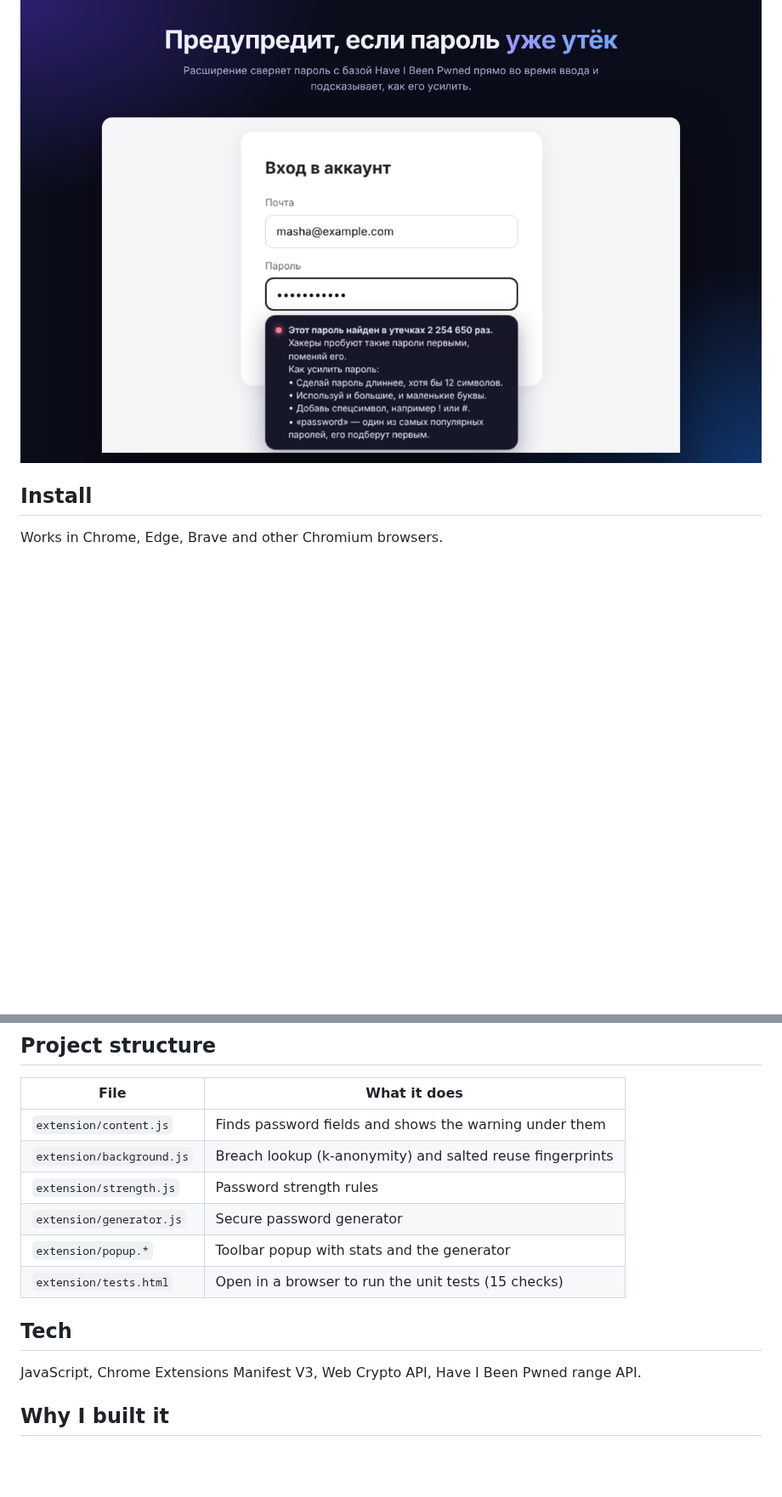
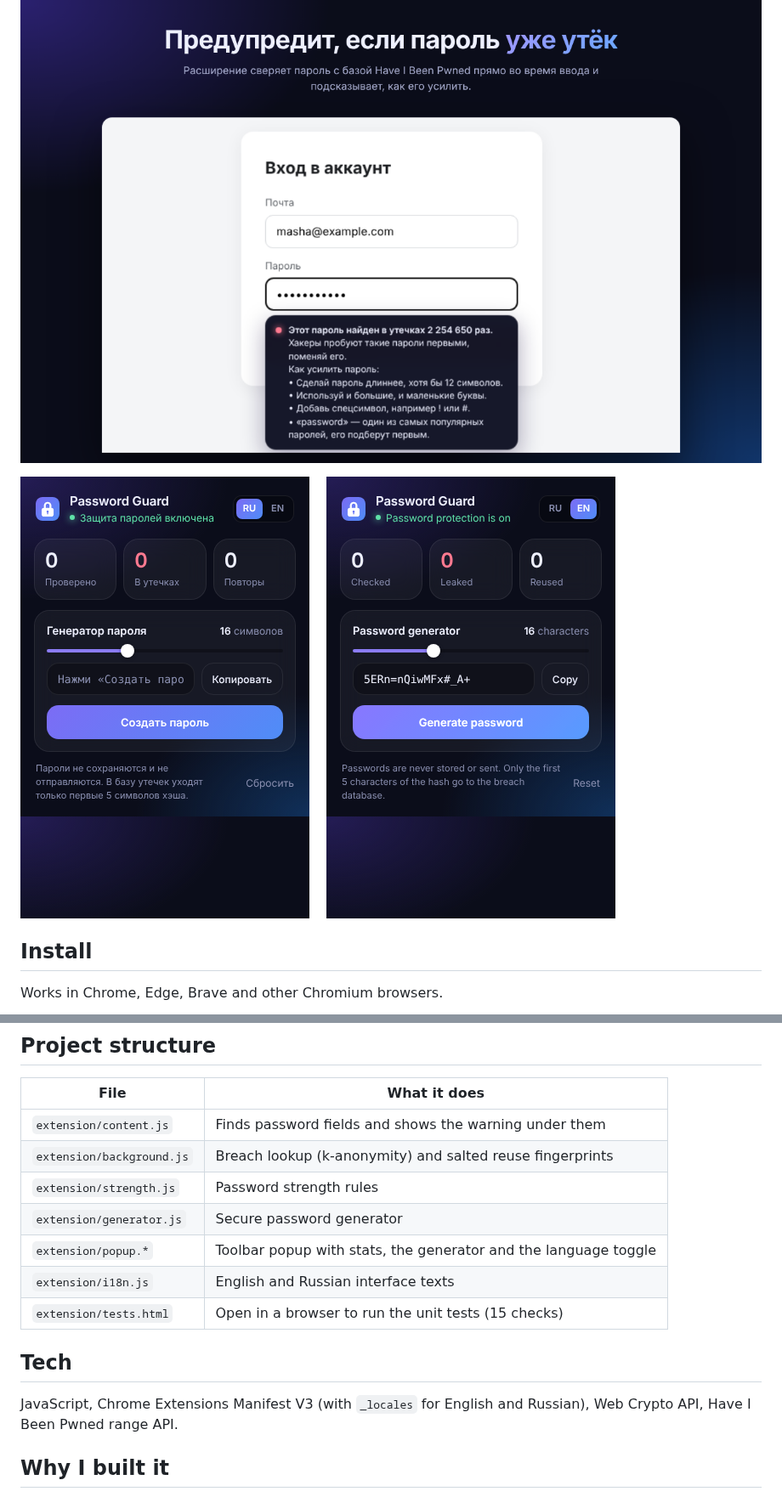
Before and after one commit to geo777arm/password-guard, a Markdown page: README.md, 2 parts joined by grey strips. Shown at 85% size. Drawn GitHub-style; pictures changed too: docs/popup-ru-en.png (added); blank space fills up the shorter version.

Commit message:
Add English/Russian interface with RU/EN toggle
Co-Authored-By: Claude Opus 5.5 <noreply@anthropic.com>
Claude-Session: https://claude.ai/code/session_01URNbvEUvY3D1x1BiM49x3a

```diff
--- a/README.md
+++ b/README.md
@@ -18,6 +19,8 @@ A browser extension that warns you, while you type, if your password has appeare
 For reuse detection, the extension stores a salted SHA-256 fingerprint per site in local extension storage. Plain passwords are never stored. See [PRIVACY.md](PRIVACY.md).
 
 ![Leak warning](docs/2-leak.png)
+
+![RU and EN interface](docs/popup-ru-en.png)
 
 ## Install
 Works in Chrome, Edge, Brave and other Chromium browsers.
@@ -33,11 +36,12 @@ Works in Chrome, Edge, Brave and other Chromium browsers.
 | `extension/background.js` | Breach lookup (k-anonymity) and salted reuse fingerprints |
 | `extension/strength.js` | Password strength rules |
 | `extension/generator.js` | Secure password generator |
-| `extension/popup.*` | Toolbar popup with stats and the generator |
+| `extension/popup.*` | Toolbar popup with stats, the generator and the language toggle |
+| `extension/i18n.js` | English and Russian interface texts |
 | `extension/tests.html` | Open in a browser to run the unit tests (15 checks) |
 
 ## Tech
-JavaScript, Chrome Extensions Manifest V3, Web Crypto API, Have I Been Pwned range API.
+JavaScript, Chrome Extensions Manifest V3 (with `_locales` for English and Russian), Web Crypto API, Have I Been Pwned range API.
 
 ## Why I built it
 Most people I know use one or two passwords for everything, and almost nobody checks whether those passwords have already leaked. I wanted a tool that catches this at the exact moment it matters: when you are typing the password. The hardest part was making it private. A password checker that sends your password somewhere is itself a risk, so I used the k-anonymity range API and salted fingerprints, so the extension can warn you without ever knowing or storing your actual passwords.
```
Also changed, not shown: other parts of README.md (+1 -0 lines), 10 other files.
